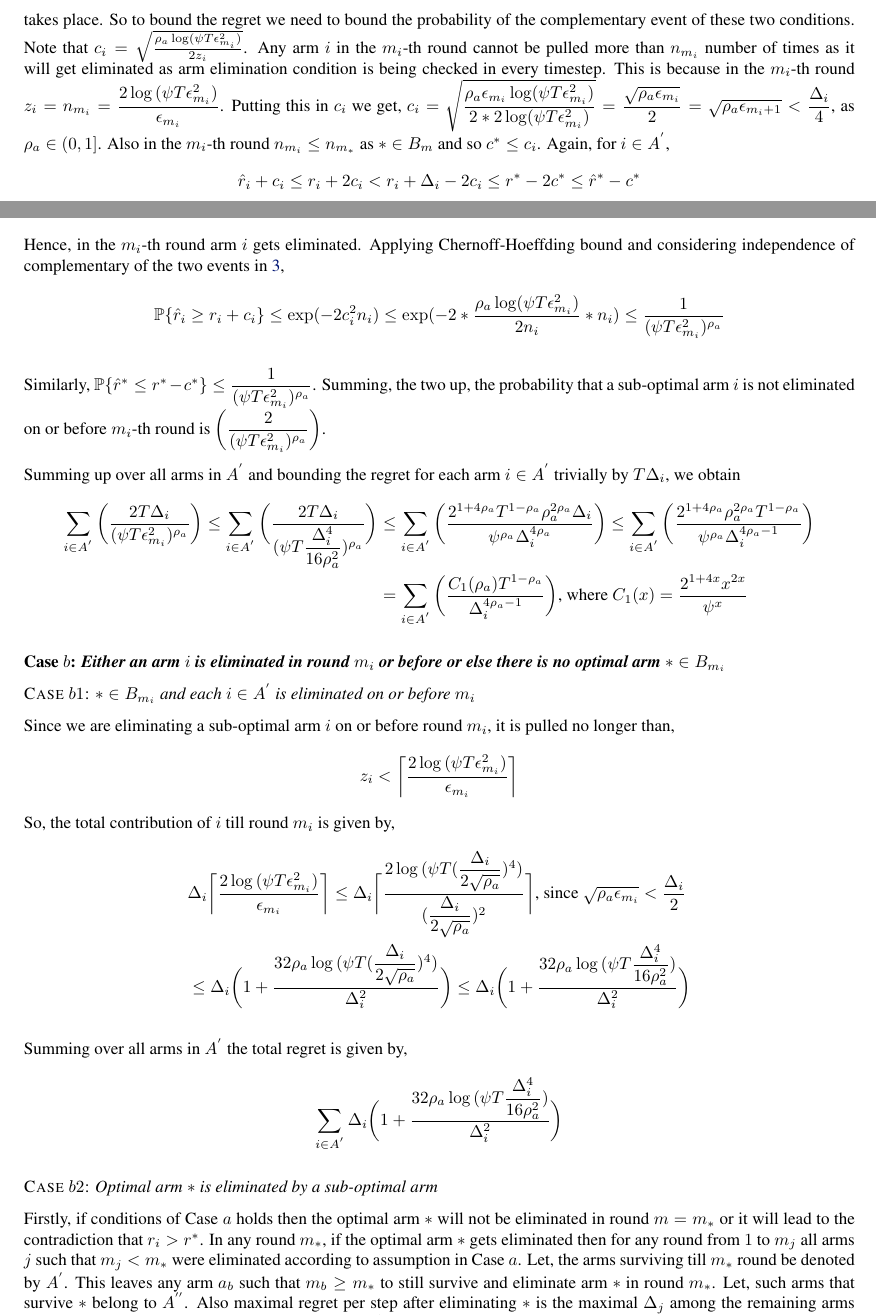
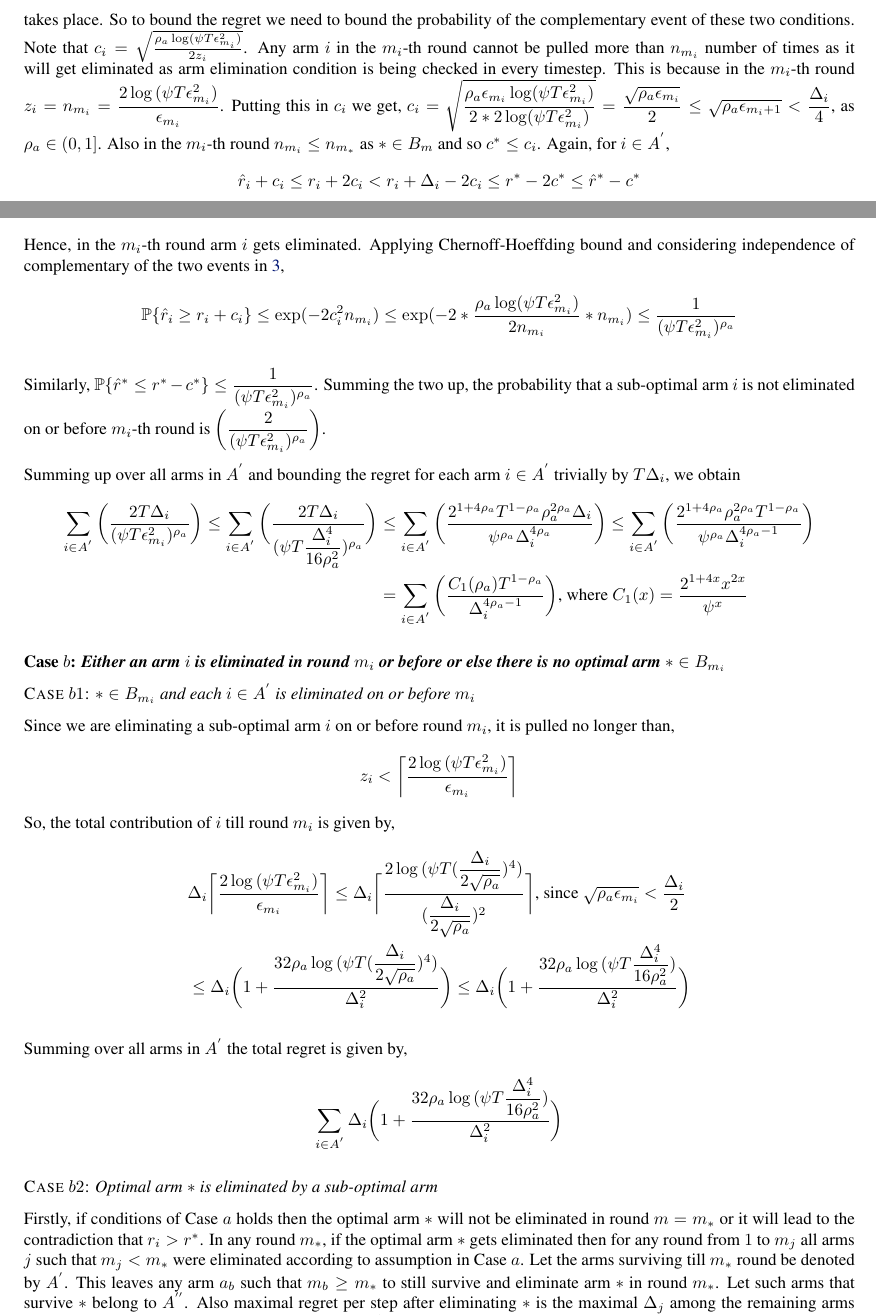
Before and after one commit to Subhojyoti/EClusUCB_ICML, a LaTeX paper (clustered_ucb.tex, which reads appendix.tex): two parts of pages 11 and 12 of 21, joined at a grey line, cut so that both start at the same text. Compiled offline with pdfLaTeX.

Commit message:
Latest on 22/2/2017

```diff
--- a/appendix.tex
+++ b/appendix.tex
@@ -57,7 +57,7 @@
 	\end{align}
 
 	takes place. So to bound the regret we need to bound the probability of the complementary event of these two conditions. Note that  $c_i = \sqrt{\frac{\rho_{a}\log (\psi T\epsilon_{m_{i}}^{2})}{2 z_{i}}}$. Any arm $i$ in the $m_{i}$-th round cannot be pulled more than $n_{m_{i}}$ number of times as it will get eliminated as arm elimination condition is being checked in every timestep. This is because in the $m_i$-th round $z_{i}=n_{m_{i}}=\dfrac{2\log{(\psi T\epsilon_{m_{i}}^{2})}}{\epsilon_{m_{i}}}$. Putting this in $c_{i}$ we get,
-  $c_{i}=\sqrt{\dfrac{\rho_{a}\epsilon_{m_{i}}\log (\psi T\epsilon_{m_{i}}^{2})}{2*2 \log(\psi T\epsilon_{m_{i}}^{2})}}=\dfrac{\sqrt{\rho_{a}\epsilon_{m_{i}}}}{2} = \sqrt{\rho_{a}\epsilon_{m_{i}+1}} < \dfrac{\Delta_{i}}{4} $, as $\rho_{a}\in (0,1]$.
+  $c_{i}=\sqrt{\dfrac{\rho_{a}\epsilon_{m_{i}}\log (\psi T\epsilon_{m_{i}}^{2})}{2*2 \log(\psi T\epsilon_{m_{i}}^{2})}}=\dfrac{\sqrt{\rho_{a}\epsilon_{m_{i}}}}{2} \leq  \sqrt{\rho_{a}\epsilon_{m_{i}+1}} < \dfrac{\Delta_{i}}{4} $, as $\rho_{a}\in (0,1]$.
 %\leq\dfrac{\epsilon_{m}\sqrt{\ell_{m}}}{2\sqrt{w\ell_{m}}}\leq \dfrac{\epsilon_{m}}{2\sqrt{w}}$.
 %  But in $\xi_{1}$, $\ell_{m}=2^{m}$.
 %  Hence, $c\leq \dfrac{\epsilon_{m} 2^{m/2}}{4}$.
@@ -72,15 +72,15 @@
 
 	Hence, in the $m_i$-th round arm $i$ gets eliminated. Applying Chernoff-Hoeffding bound and considering independence of complementary of the two events in \ref{eq:appA:armelim-casea},
   \begin{align*}
-\mathbb{P}\lbrace\hat{r}_{i}&\geq r_{i} + c_{i}\rbrace\leq \exp(-2c_{i}^{2}n_{i})
-\leq \exp(-2 * \dfrac{\rho_{a}\log (\psi T\epsilon_{m_{i}}^{2})}{2 n_{i}} *n_{i})
+\mathbb{P}\lbrace\hat{r}_{i}&\geq r_{i} + c_{i}\rbrace\leq \exp(-2c_{i}^{2}n_{m_{i}})
+\leq \exp(-2 * \dfrac{\rho_{a}\log (\psi T\epsilon_{m_{i}}^{2})}{2 n_{m_{i}}} *n_{m_{i}})
 \leq \dfrac{1}{(\psi T\epsilon_{m_{i}}^{2})^{\rho_{a}}}
   \end{align*}
 
 %$\leq \bigg(\dfrac{1}{4\psi T\epsilon_{m}^{2}}\bigg)^{D}$, as $\ell_{m}-1\leq D$
 % \hspace*{2em}
 
-Similarly, $\mathbb{P}\lbrace\hat{r}^{*}\leq r^{*} - c^{*}\rbrace\leq \dfrac{1}{(\psi  T\epsilon_{m_{i}}^{2})^{\rho_{a}}}$. Summing, the two up, the probability that a sub-optimal arm ${i}$ is not eliminated on or before $m_{i}$-th round is  $\bigg(\dfrac{2}{(\psi T\epsilon_{m_{i}}^{2})^{\rho_{a}}}\bigg)$.
+Similarly, $\mathbb{P}\lbrace\hat{r}^{*}\leq r^{*} - c^{*}\rbrace\leq \dfrac{1}{(\psi  T\epsilon_{m_{i}}^{2})^{\rho_{a}}}$. Summing the two up, the probability that a sub-optimal arm ${i}$ is not eliminated on or before $m_{i}$-th round is  $\bigg(\dfrac{2}{(\psi T\epsilon_{m_{i}}^{2})^{\rho_{a}}}\bigg)$.
 
 Summing up over all arms in $A^{'}$ and bounding the regret for each arm $i\in A^{'}$ trivially by $T\Delta_{i}$, we obtain
    \begin{align*}
```
Also changed, not shown: clustered_ucb.pdf, appendix.tex (2 more changed lines), 2 other files.
